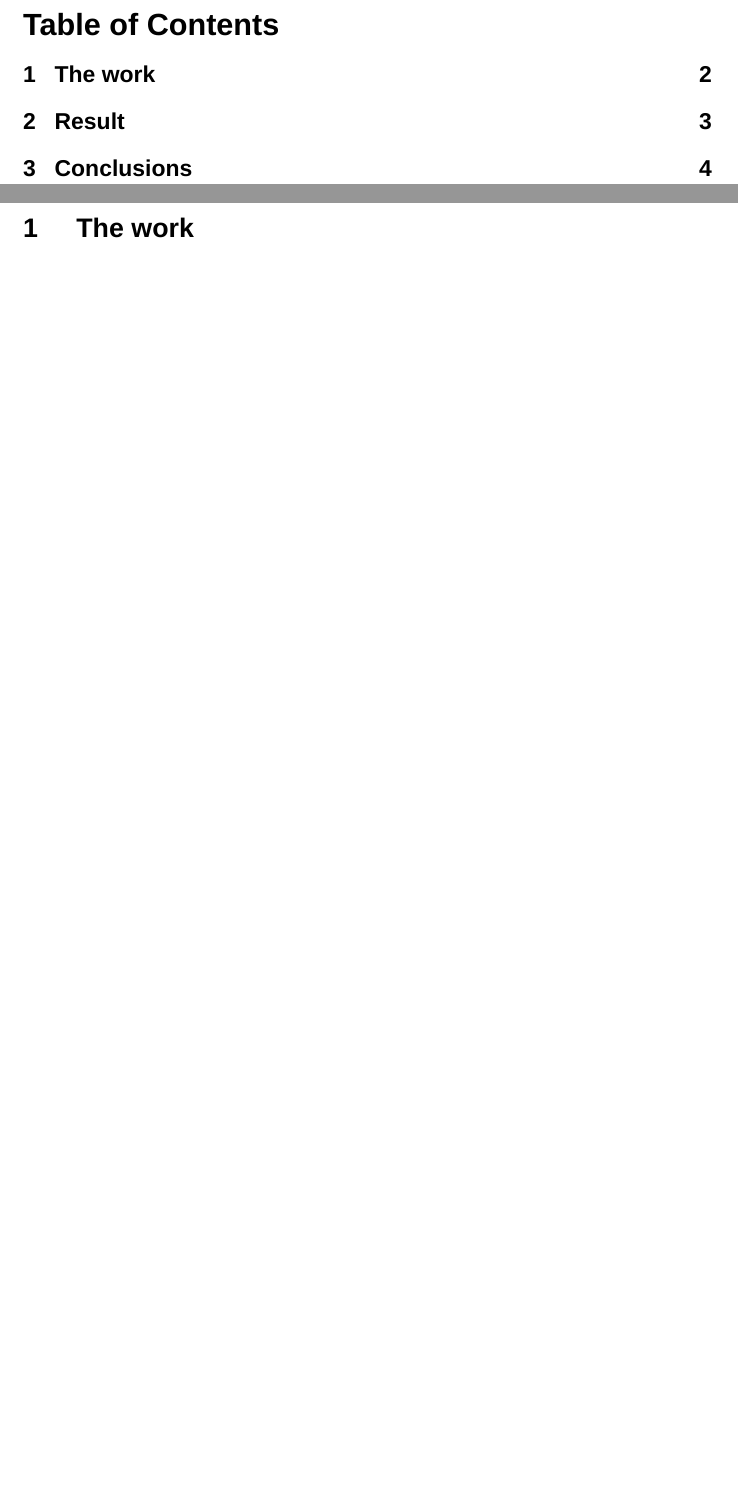
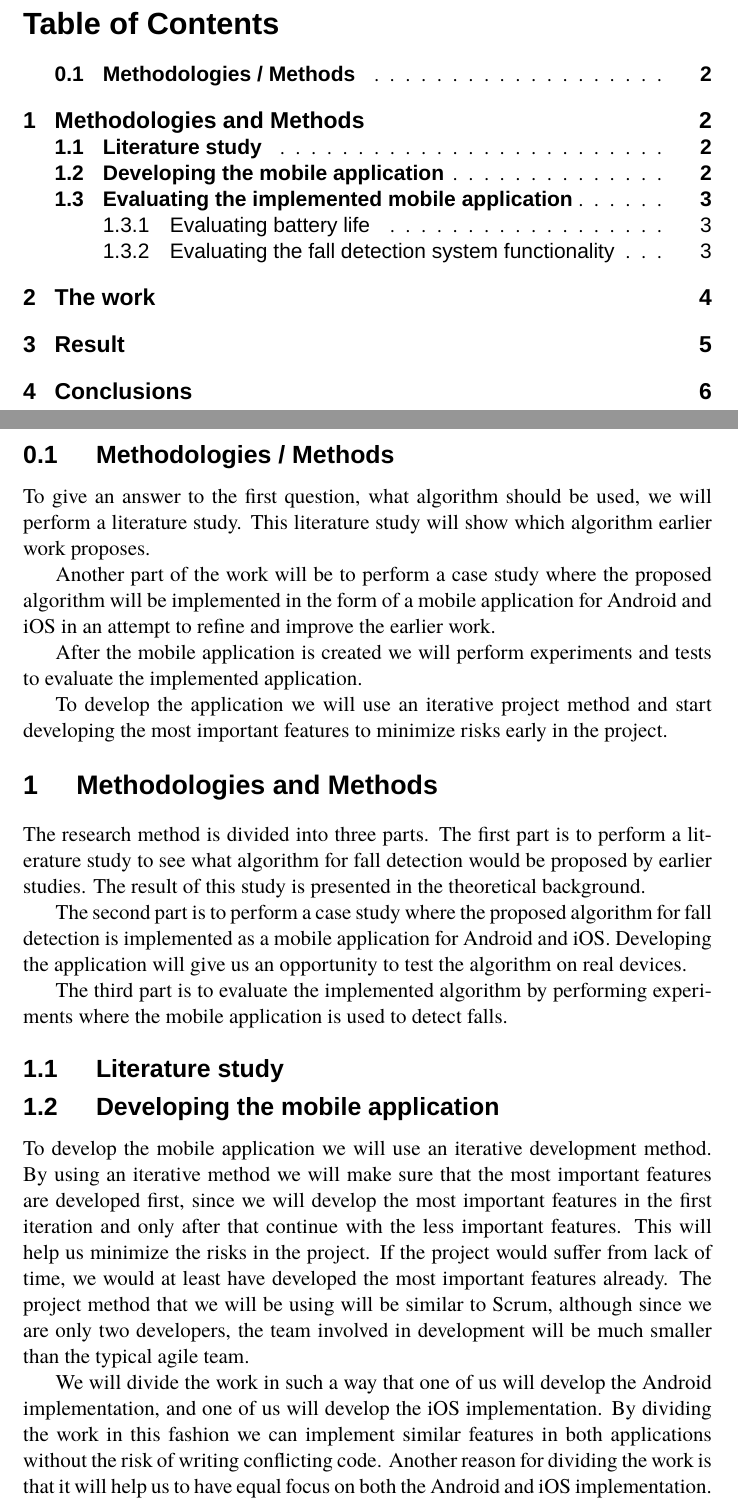
Before and after one commit to PeterBoberg/exjobb, a LaTeX document (andreas/andreas_version.tex): two parts of pages 1 and 2 of 4 before the commit and two parts of pages 1 and 2 of 6 after it, joined at a grey line, cut so that both start at the same text, the shorter picture padded with empty space. Compiled offline with XeLaTeX; a missing font is replaced by an installed copy or a similar font.

```diff
--- a/andreas/andreas_version.tex
+++ b/andreas/andreas_version.tex
@@ -40,5 +40,28 @@
 	\tableofcontents
 	\newpage
 
+\subsection{Methodologies / Methods}
 
+To give an answer to the first question, what algorithm should be used, we will perform a literature study. This literature study will show which algorithm earlier work proposes.
 
+Another part of the work will be to perform a case study where the proposed algorithm will be implemented in the form of a mobile application for Android and iOS in an attempt to refine and improve the earlier work.
+
+After the mobile application is created we will perform experiments and tests to evaluate the implemented application.
+
+To develop the application we will use an iterative project method and start developing the most important features to minimize risks early in the project.
+
+\section{Methodologies and Methods}
+
+The research method is divided into three parts. The first part is to perform a literature study to see what algorithm for fall detection would be proposed by earlier studies. The result of this study is presented in the theoretical background.
+
+The second part is to perform a case study where the proposed algorithm for fall detection is implemented as a mobile application for Android and iOS. Developing the application will give us an opportunity to test the algorithm on real devices.
+
+The third part is to evaluate the implemented algorithm by performing experiments where the mobile application is used to detect falls.
+
+\subsection{Literature study}
+
+\subsection{Developing the mobile application}
+
+To develop the mobile application we will use an iterative development method. By using an iterative method we will make sure that the most important features are developed first, since we will develop the most important features in the first iteration and only after that continue with the less important features. This will help us  minimize the risks in the project. If the project would suffer from lack of time, we would at least have developed the most important features already. The project method that we will be using will be similar to Scrum, although since we are only two developers, the team involved in development will be much smaller than the typical agile team.
+
+We will divide the work in such a way that one of us will develop the Android implementation, and one of us will develop the iOS implementation. By dividing the work in this fashion we can implement similar features in both applications without the risk of writing conflicting code. Another reason for dividing the work is that it will help us to have equal focus on both the Android and iOS implementation.
```
Also changed, not shown: common/common_version.tex (+7 -2 lines), common/common_version.bbl, andreas/andreas_version.tex (15 more changed lines), 2 other files.
